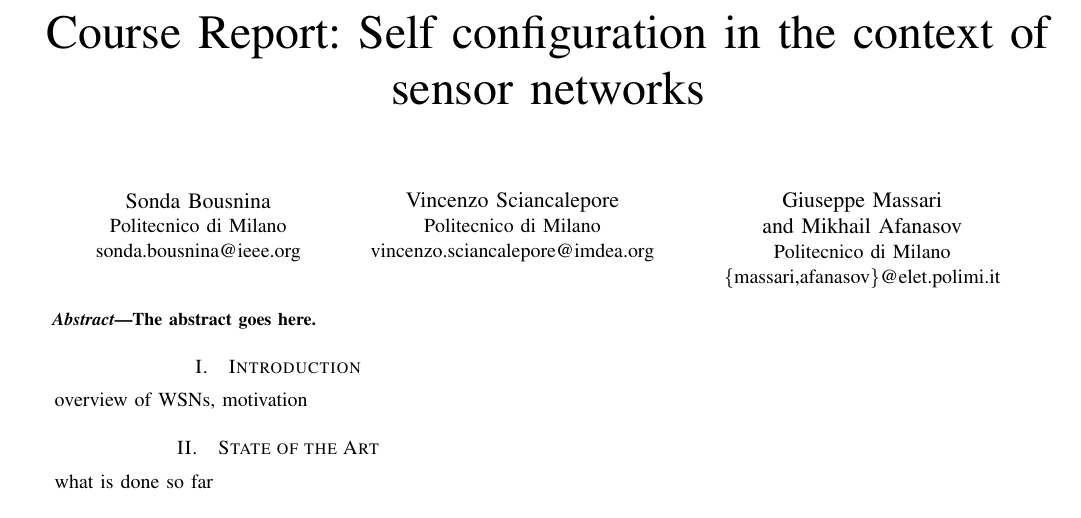
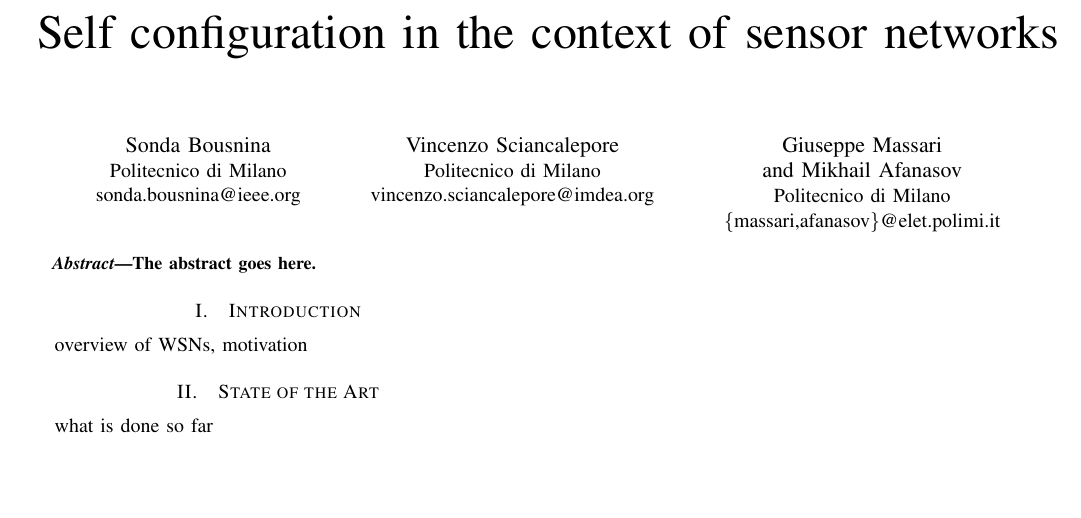
Before and after one commit to muxanius/report, a LaTeX paper (report.tex): part of the page, cut so that both start at the same text, the shorter picture padded with empty space. Compiled offline with pdfLaTeX.

Commit message:
[Report] Title change
Just removed the "Course report" at the beginning.

Signed-off-by: Giuseppe Massari <joe.massanga@gmail.com>

```diff
--- a/report.tex
+++ b/report.tex
@@ -352,7 +352,7 @@
 %
 % paper title
 % can use linebreaks \\ within to get better formatting as desired
-\title{Course Report: Self configuration in the context of sensor networks}
+\title{Self configuration in the context of sensor networks}
 
 
 % author names and affiliations
```
